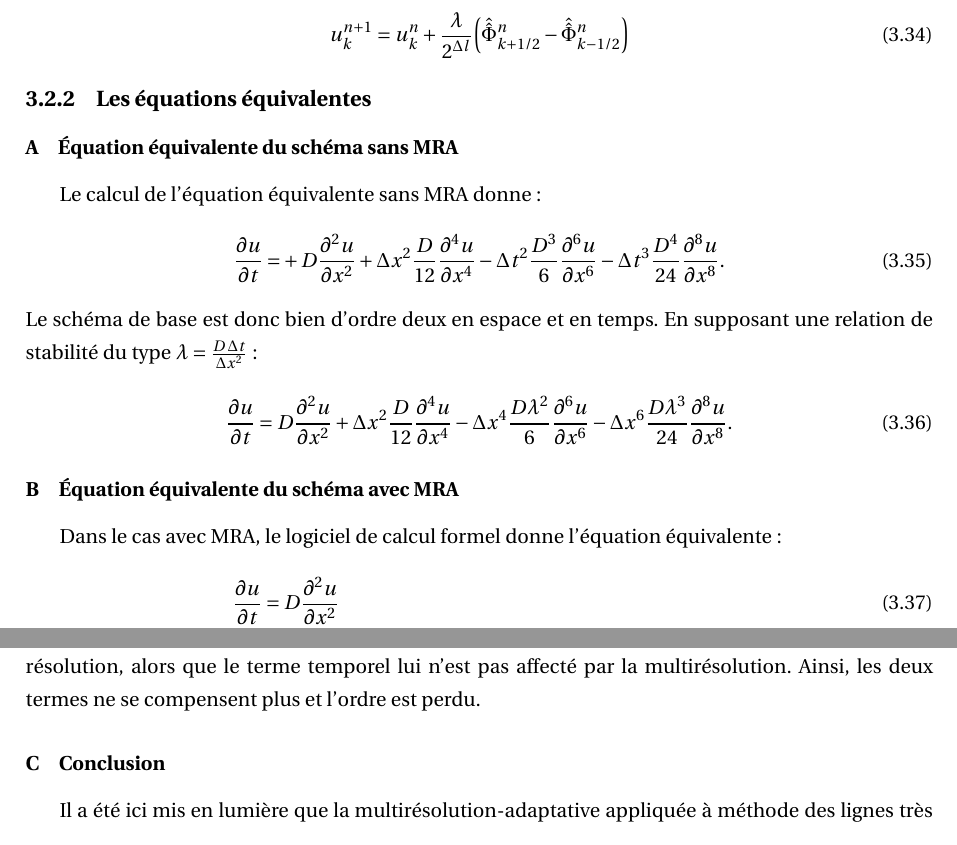
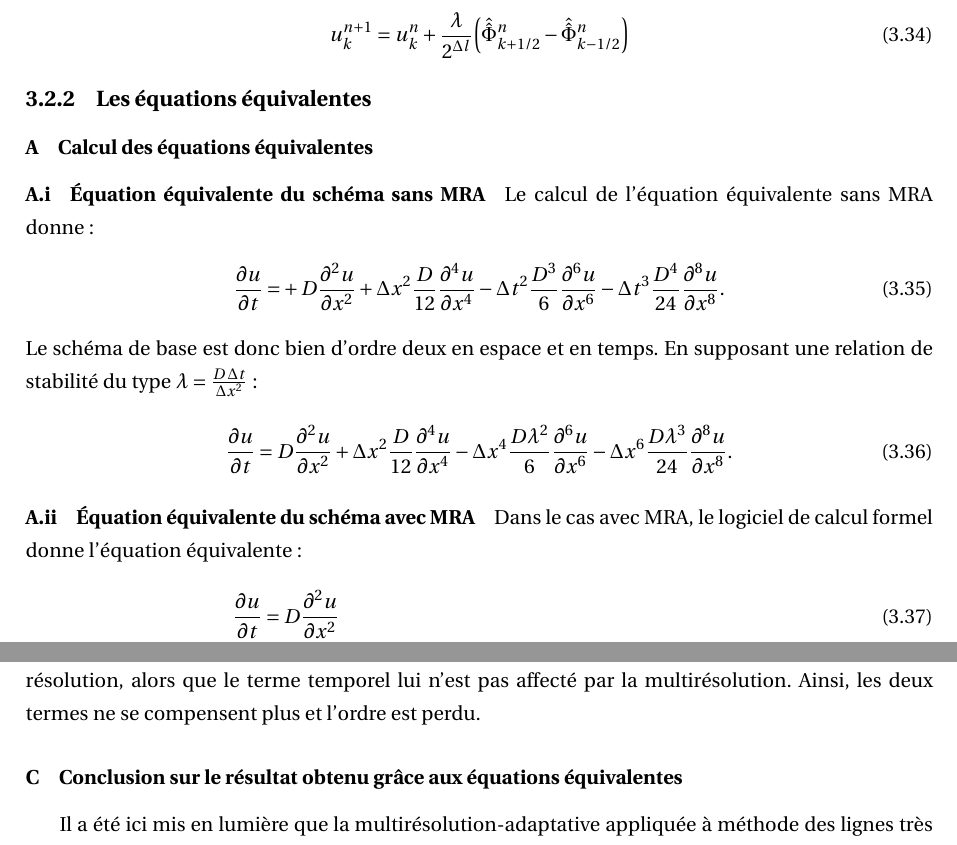
Before and after one commit to Ocelot-Pale/rapport_PFE, a LaTeX thesis (main.tex, which reads chapitres/4_contributions/2_contribution/2_eq_equiv.tex): two parts of pages 45 and 47 of 51, joined at a grey line, cut so that both start at the same text. Compiled offline with pdfLaTeX.

Commit message:
restructureation eq equiv

```diff
--- a/chapitres/4_contributions/2_contribution/2_eq_equiv.tex
+++ b/chapitres/4_contributions/2_contribution/2_eq_equiv.tex
@@ -1,4 +1,5 @@
-\subsubsection{Équation équivalente du schéma sans MRA}
+\subsubsection{Calcul des équations équivalentes}
+\paragraph{Équation équivalente du schéma sans MRA}
     Le calcul de l'équation équivalente sans MRA donne:
     \begin{align}
         \frac{\partial u}{\partial t}  =&+ D \frac{\partial^{2}u}{\partial x^{2}}
@@ -15,7 +16,7 @@
         - \Delta x^{6} \frac{D \lambda^3}{24}    \frac{\partial^{8}u}{\partial x^{8}}.
     \end{align}
 
-\subsubsection{Équation équivalente du schéma avec MRA}
+\paragraph{Équation équivalente du schéma avec MRA}
     Dans le cas avec MRA, le logiciel de calcul formel donne l'équation équivalente:
     \begin{align}
         \frac{\partial u}{\partial t} =&\; D \frac{\partial^2 u}{\partial x^2} \\\notag
@@ -70,7 +71,7 @@
         $D^{2}\frac{\partial^{4} u}{\partial x^{4}}$. Cependant au cours du processus de compression-reconstruction, cette approximation est entachée d'un facteur $2^{2 \Delta l}$.
         En d'autres termes le terme spatial construit pour compenser un terme temporel a été modifié par la multi-résolution, alors que le terme temporel lui n'est pas affecté par la multirésolution.
         Ainsi, les deux termes ne se compensent plus et l'ordre est perdu.
-\subsubsection{Conclusion}
+\subsubsection{Conclusion sur le résultat obtenu grâce aux équations équivalentes}
     Il a été ici mis en lumière que la multirésolution-adaptative appliquée à méthode des lignes très simple
     peut théoriquement mener à un couplage des erreurs espace-temps polluant l'ordre initial de la méthode.
     En particulier l'étape de reconstruction-reconstruction altère des termes spatiaux qui ne compensent plus certaines erreurs temporelles.
```
Also changed, not shown: main.pdf, chapitres/4_contributions/2_contribution/2_eq_equiv.tex (6 more changed lines).
